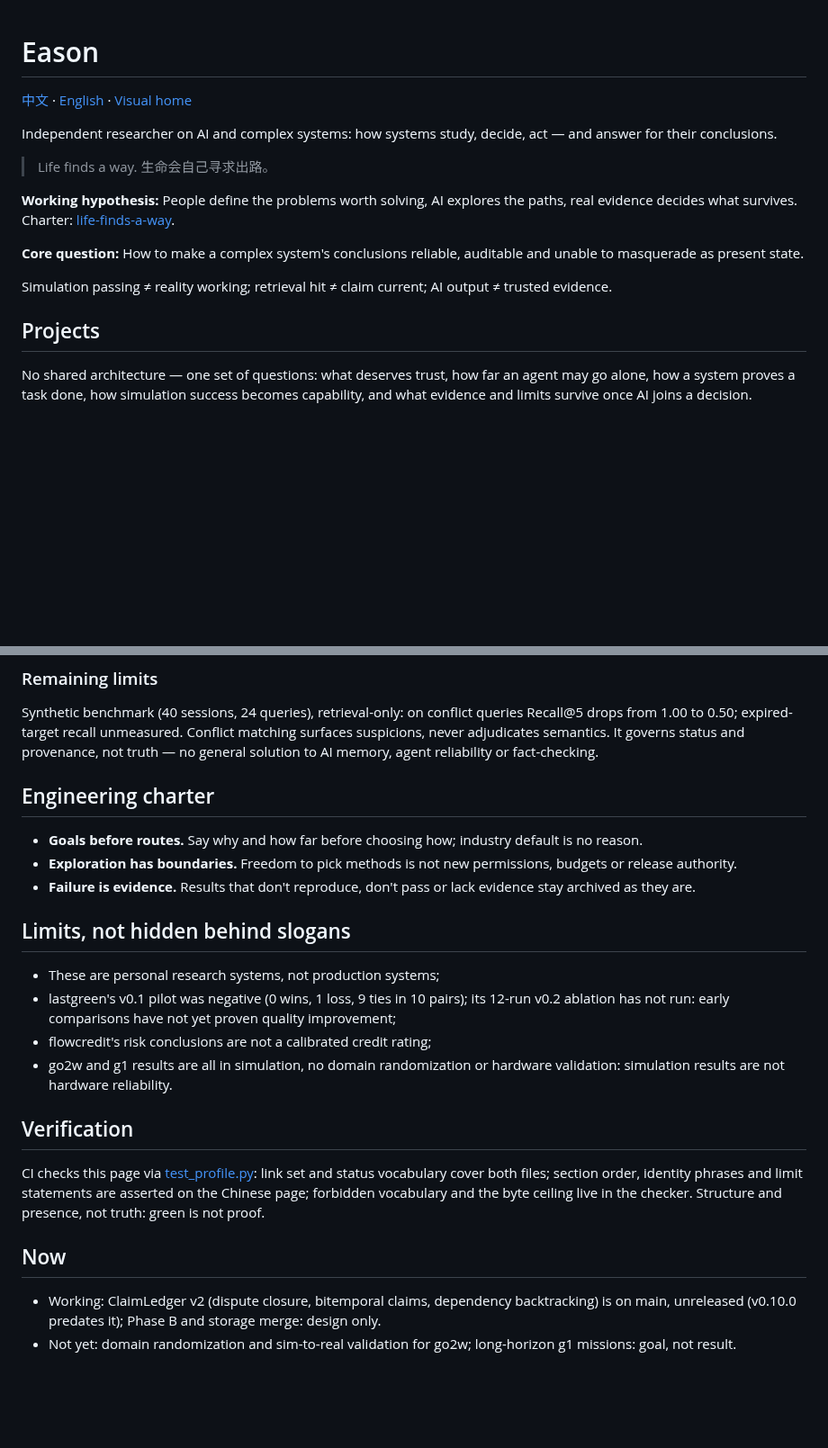
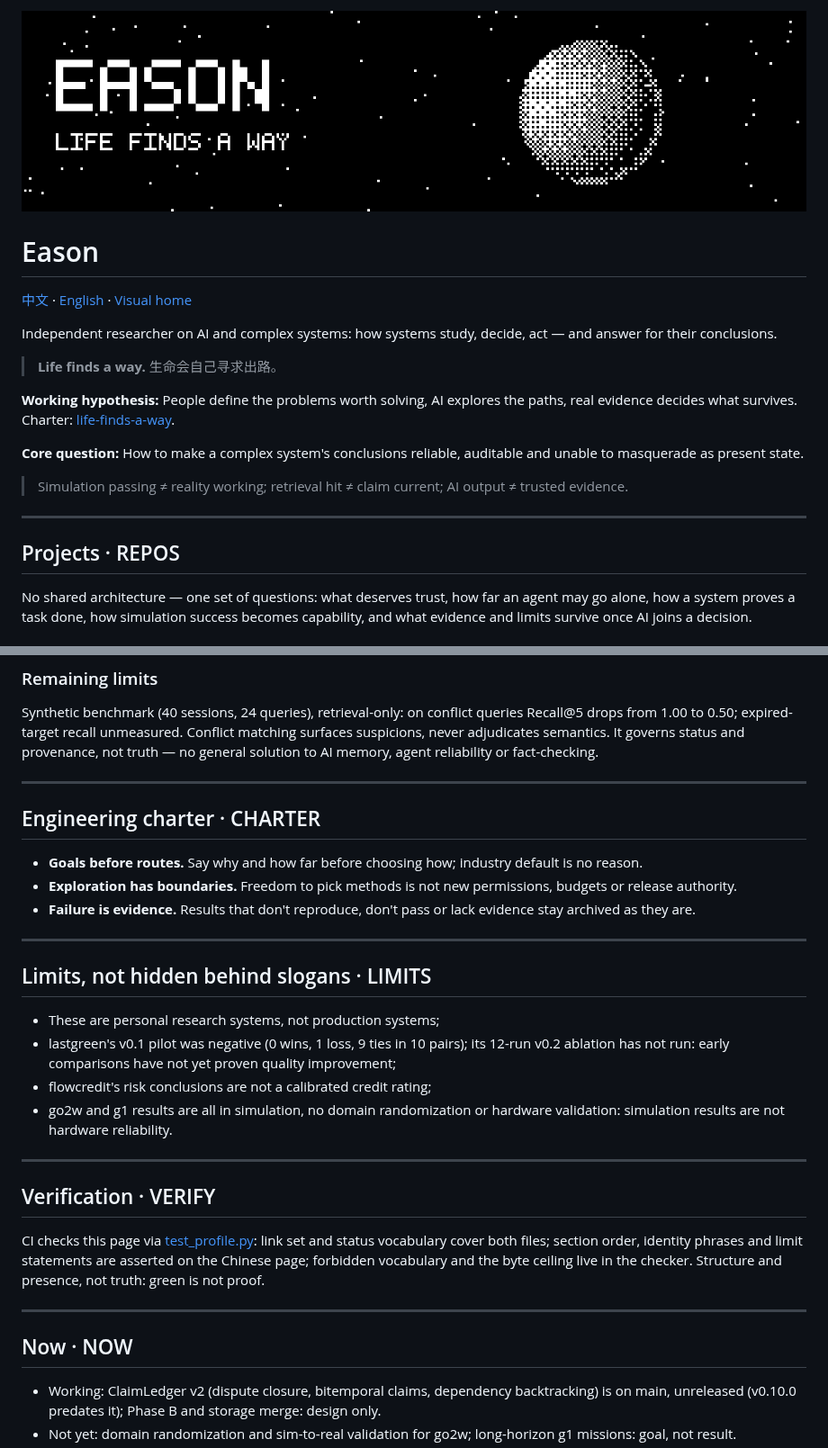
Before and after one commit to Anhao1314/Anhao1314, a Markdown page: README.en.md, 2 parts joined by grey strips. Shown at 90% size. GitHub-like rendering; pictures changed too: assets/banner.png (added); blank space fills up the shorter version.

Commit message:
主页视觉改造：1-bit 抖动像素横幅（EASON / LIFE FINDS A WAY / 月亮），章节加英文回声与硬分隔线；CI 断言全部保留

```diff
--- a/README.en.md
+++ b/README.en.md
@@ -1,3 +1,5 @@
+![EASON](assets/banner.png)
+
 # Eason
 
 [中文](README.md) · [English](README.en.md) · [Visual home](https://anhao1314.github.io)
@@ -6,15 +8,17 @@
 
 Independent researcher on AI and complex systems: how systems study, decide, act — and answer for their conclusions.
 
-> Life finds a way. 生命会自己寻求出路。
+> **Life finds a way.** 生命会自己寻求出路。
 
 **Working hypothesis:** People define the problems worth solving, AI explores the paths, real evidence decides what survives. Charter: [life-finds-a-way](https://github.com/Anhao1314/life-finds-a-way).
 
 **Core question:** How to make a complex system's conclusions reliable, auditable and unable to masquerade as present state.
 
-Simulation passing ≠ reality working; retrieval hit ≠ claim current; AI output ≠ trusted evidence.
+> Simulation passing ≠ reality working; retrieval hit ≠ claim current; AI output ≠ trusted evidence.
 
-## Projects
+---
+
+## Projects · REPOS
 
 No shared architecture — one set of questions: what deserves trust, how far an agent may go alone, how a system proves a task done, how simulation success becomes capability, and what evidence and limits survive once AI joins a decision.
 
@@ -61,24 +67,32 @@ Against raw transcripts, status filtering pushes stale hits (@5) from 54% to 0;
 
 Synthetic benchmark (40 sessions, 24 queries), retrieval-only: on conflict queries Recall@5 drops from 1.00 to 0.50; expired-target recall unmeasured. Conflict matching surfaces suspicions, never adjudicates semantics. It governs status and provenance, not truth — no general solution to AI memory, agent reliability or fact-checking.
 
-## Engineering charter
+---
+
+## Engineering charter · CHARTER
 
 - **Goals before routes.** Say why and how far before choosing how; industry default is no reason.
 - **Exploration has boundaries.** Freedom to pick methods is not new permissions, budgets or release authority.
 - **Failure is evidence.** Results that don't reproduce, don't pass or lack evidence stay archived as they are.
 
-## Limits, not hidden behind slogans
+---
+
+## Limits, not hidden behind slogans · LIMITS
 
 - These are personal research systems, not production systems;
 - lastgreen's v0.1 pilot was negative (0 wins, 1 loss, 9 ties in 10 pairs); its 12-run v0.2 ablation has not run: early comparisons have not yet proven quality improvement;
 - flowcredit's risk conclusions are not a calibrated credit rating;
 - go2w and g1 results are all in simulation, no domain randomization or hardware validation: simulation results are not hardware reliability.
 
-## Verification
+---
+
+## Verification · VERIFY
 
 CI checks this page via [test_profile.py](tests/test_profile.py): link set and status vocabulary cover both files; section order, identity phrases and limit statements are asserted on the Chinese page; forbidden vocabulary and the byte ceiling live in the checker. Structure and presence, not truth: green is not proof.
 
-## Now
+---
+
+## Now · NOW
 
 - Working: ClaimLedger v2 (dispute closure, bitemporal claims, dependency backtracking) is on main, unreleased (v0.10.0 predates it); Phase B and storage merge: design only.
 - Not yet: domain randomization and sim-to-real validation for go2w; long-horizon g1 missions: goal, not result.
```
Also changed, not shown: other parts of README.en.md (+3 -1 lines), README.md (+22 -8 lines).
